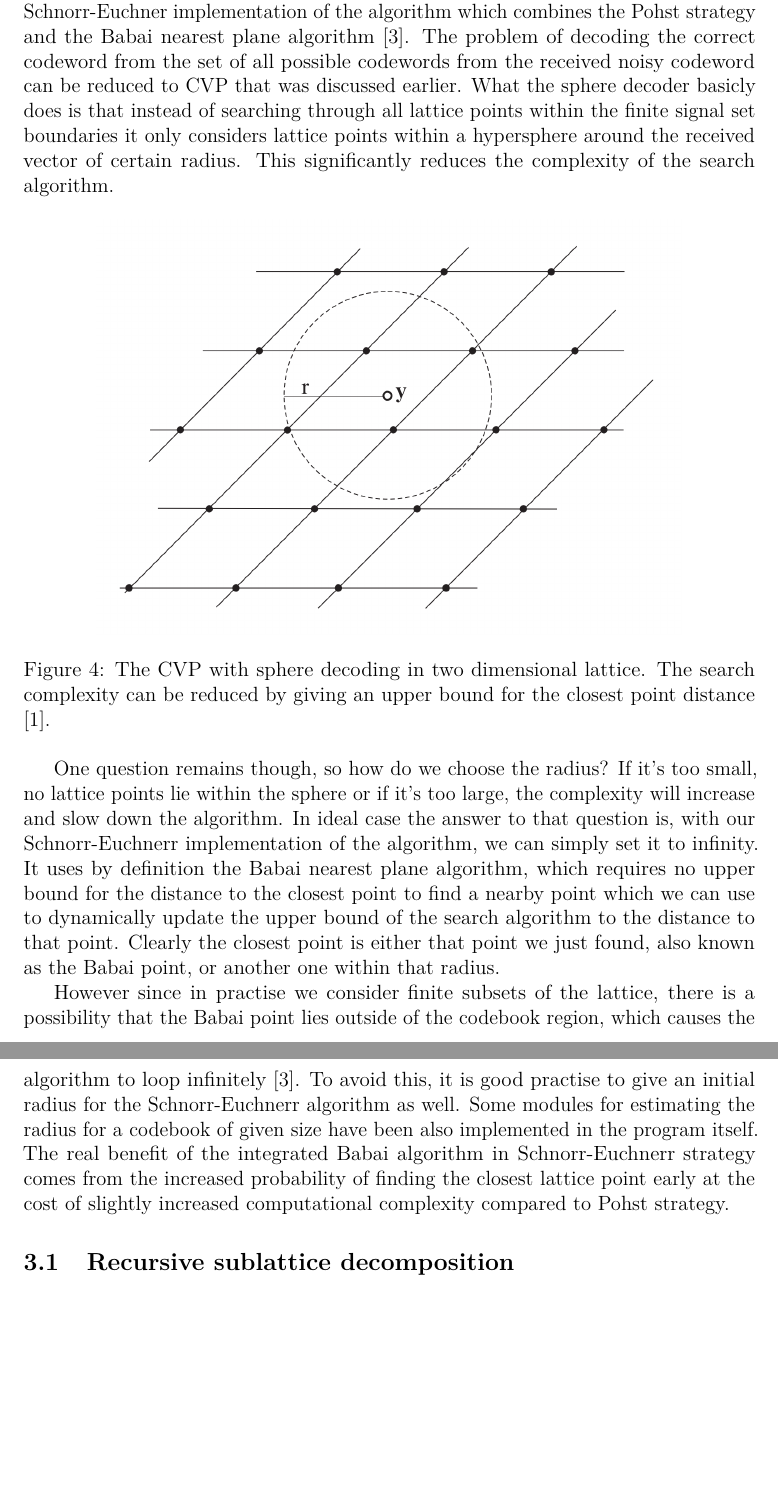
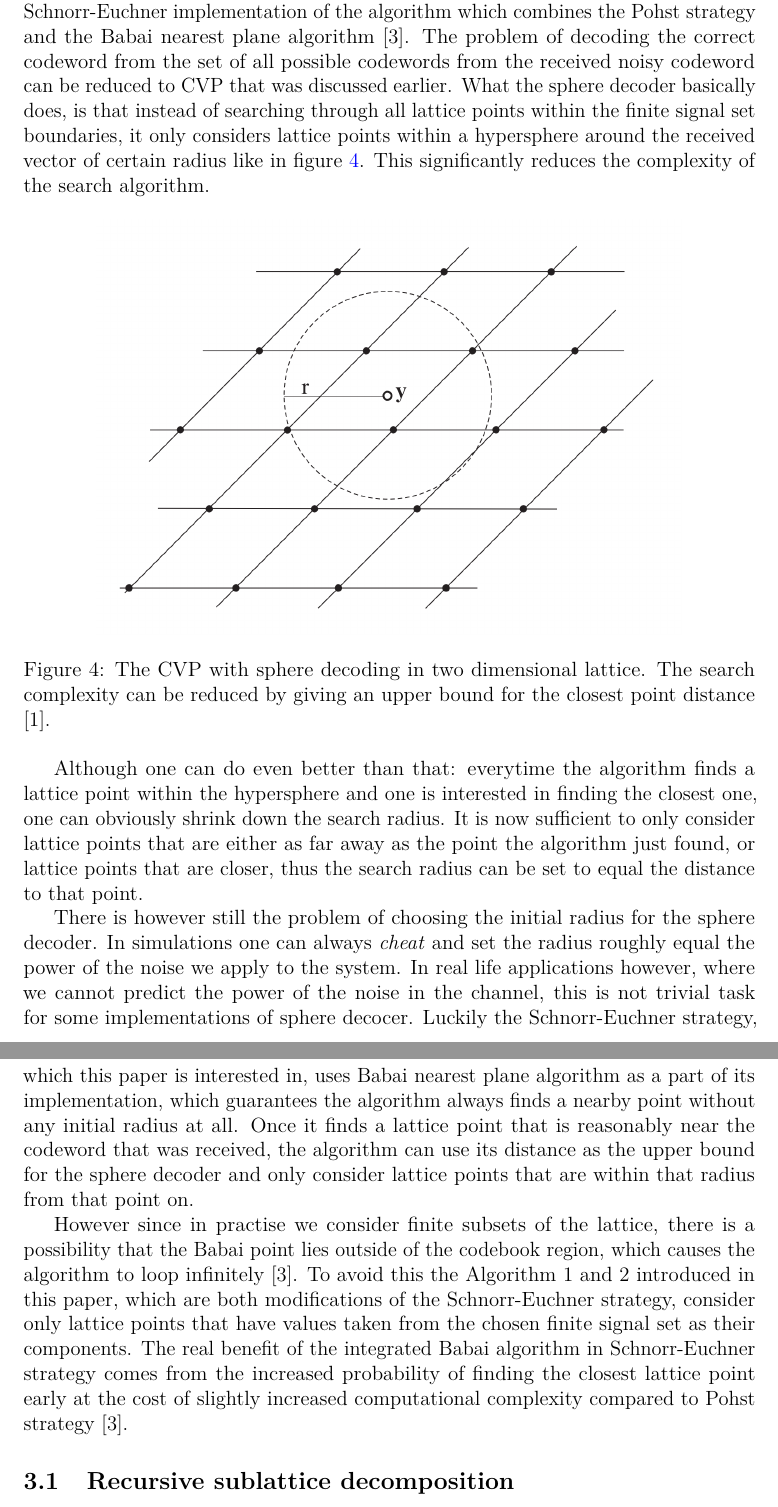
Before and after one commit to Hyper5phere/sphere-decoder, a LaTeX thesis (docs/report.tex): two parts of pages 11 and 12 of 27, joined at a grey line, cut so that both start at the same text, the shorter picture padded with empty space. Compiled offline with pdfLaTeX; a LaTeX package or settings file that is missing is left out.

Commit message:
made some corrections to the report

```diff
--- a/docs/report.tex
+++ b/docs/report.tex
@@ -392,17 +392,21 @@ for all $1 \leq i \leq n, \ 1 \leq j \leq m$. The $n_{i,j}$ is the corresponding
 
 \section{Sphere decoder}
 
-In this chapter we will discuss an efficient decoding algorithm for the space--time block codes known as the sphere decoder. This thesis is particularly interested in the Schnorr-Euchner implementation of the algorithm which combines the Pohst strategy and the Babai nearest plane algorithm \cite{agrell}. The problem of decoding the correct codeword from the set of all possible codewords from the received noisy codeword can be reduced to CVP that was discussed earlier. What the sphere decoder basicly does is that instead of searching through all lattice points within the finite signal set boundaries it only considers lattice points within a hypersphere around the received vector of certain radius. This significantly reduces the complexity of the search algorithm.
+In this chapter we will discuss an efficient decoding algorithm for space--time block codes known as the sphere decoder. This thesis is particularly interested in the Schnorr-Euchner implementation of the algorithm which combines the Pohst strategy and the Babai nearest plane algorithm \cite{agrell}. The problem of decoding the correct codeword from the set of all possible codewords from the received noisy codeword can be reduced to CVP that was discussed earlier. What the sphere decoder basically does, is that instead of searching through all lattice points within the finite signal set boundaries, it only considers lattice points within a hypersphere around the received vector of certain radius like in figure \ref{fig:sphere}. This significantly reduces the complexity of the search algorithm.
 
 \begin{figure}[ht]
   \centering
   \includegraphics[width=0.8\linewidth]{sphere_decoder}
   \caption{The CVP with sphere decoding in two dimensional lattice. The search complexity can be reduced by giving an upper bound for the closest point distance \cite{mia}.}
-  \label{fig:sphdec}
+  \label{fig:sphere}
 \end{figure}
 
-\par One question remains though, so how do we choose the radius? If it's too small, no lattice points lie within the sphere or if it's too large, the complexity will increase and slow down the algorithm. In ideal case the answer to that question is, with our Schnorr-Euchnerr implementation of the algorithm, we can simply set it to infinity. It uses by definition the Babai nearest plane algorithm, which requires no upper bound for the distance to the closest point to find a nearby point which we can use to dynamically update the upper bound of the search algorithm to the distance to that point.  Clearly the closest point is either that point we just found, also known as the Babai point, or another one within that radius.
-\par However since in practise we consider finite subsets of the lattice, there is a possibility that the Babai point lies outside of the codebook region, which causes the algorithm to loop infinitely \cite{agrell}. To avoid this, it is good practise to give an initial radius for the Schnorr-Euchnerr algorithm as well. Some modules for estimating the radius for a codebook of given size have been also implemented in the program itself. The real benefit of the integrated Babai algorithm in Schnorr-Euchnerr strategy comes from the increased probability of finding the closest lattice point early at the cost of slightly increased computational complexity compared to Pohst strategy.
+Although one can do even better than that: everytime the algorithm finds a lattice point within the hypersphere and one is interested in finding the closest one, one can obviously shrink down the search radius. It is now sufficient to only consider lattice points that are either as far away as the point the algorithm just found, or lattice points that are closer, thus the search radius can be set to equal the distance to that point.
+\par There is however still the problem of choosing the initial radius for the sphere decoder. In simulations one can always \emph{cheat} and set the radius roughly equal the power of the noise we apply to the system. In real life applications however, where we cannot predict the power of the noise in the channel, this is not trivial task for some implementations of sphere decocer. Luckily the Schnorr-Euchner strategy, which this paper is interested in, uses Babai nearest plane algorithm as a part of its implementation, which guarantees the algorithm always finds a nearby point without any initial radius at all. Once it finds a lattice point that is reasonably near the codeword that was received, the algorithm can use its distance as the upper bound for the sphere decoder and only consider lattice points that are within that radius from that point on.
+
+%\par One question remains though, so how do we choose the radius? If it's too small, no lattice points lie within the sphere or if it's too large, the complexity will increase and slow down the algorithm. In ideal case the answer to that question is, with our Schnorr-Euchner implementation of the algorithm, we can simply set it to infinity. It uses by definition the Babai nearest plane algorithm, which requires no upper bound for the distance to the closest point to find a nearby point which we can use to dynamically update the upper bound of the search algorithm to the distance to that point.  Clearly the closest point is either that point we just found, also known as the Babai point, or another one within that radius.
+\par However since in practise we consider finite subsets of the lattice, there is a possibility that the Babai point lies outside of the codebook region, which causes the algorithm to loop infinitely \cite{agrell}. To avoid this the Algorithm 1 and 2 introduced in this paper, which are both modifications of the Schnorr-Euchner strategy, consider only lattice points that have values taken from the chosen finite signal set as their components. %Some modules for estimating the radius for a codebook of given size have been also implemented in the program itself.
+The real benefit of the integrated Babai algorithm in Schnorr-Euchner strategy comes from the increased probability of finding the closest lattice point early at the cost of slightly increased computational complexity compared to Pohst strategy \cite{agrell}.
 
 \subsection{Recursive sublattice decomposition}
 
```
Also changed, not shown: docs/report.pdf, docs/report.tex (8 more changed lines).
